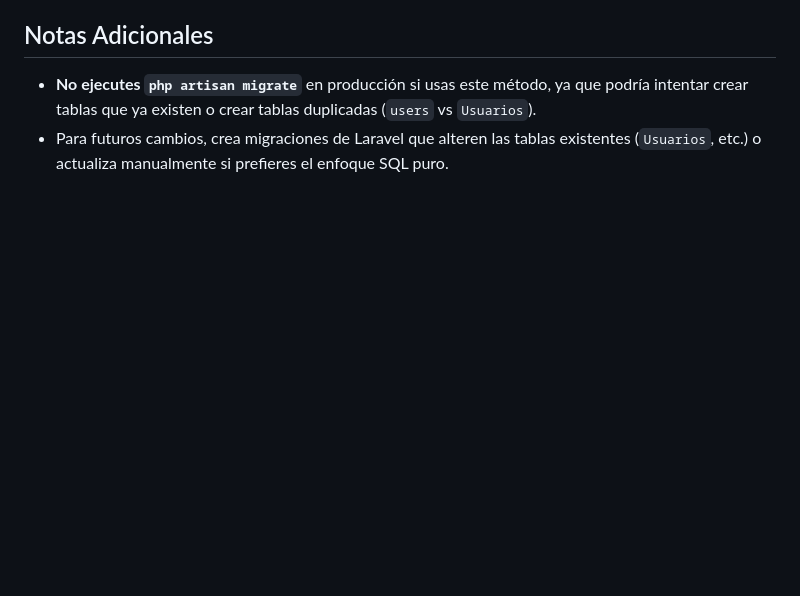
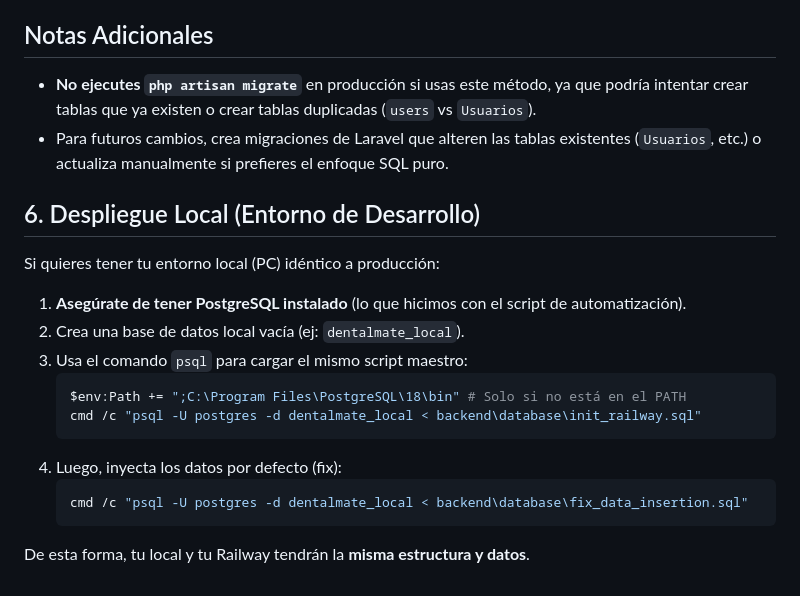
Before and after one commit to amCodess/dental-mate, a Markdown page: docs/GUIA_DESPLIEGUE_RAILWAY.md, the part around the change. GitHub-like rendering; blank space fills up the shorter version.

Commit message:
docs: add local deployment steps to railway guide

````diff
--- a/docs/GUIA_DESPLIEGUE_RAILWAY.md
+++ b/docs/GUIA_DESPLIEGUE_RAILWAY.md
@@ -67,3 +67,20 @@ Una vez la base de datos está lista:
 ## Notas Adicionales
 - **No ejecutes `php artisan migrate`** en producción si usas este método, ya que podría intentar crear tablas que ya existen o crear tablas duplicadas (`users` vs `Usuarios`).
 - Para futuros cambios, crea migraciones de Laravel que alteren las tablas existentes (`Usuarios`, etc.) o actualiza manualmente si prefieres el enfoque SQL puro.
+
+## 6. Despliegue Local (Entorno de Desarrollo)
+Si quieres tener tu entorno local (PC) idéntico a producción:
+
+1.  **Asegúrate de tener PostgreSQL instalado** (lo que hicimos con el script de automatización).
+2.  Crea una base de datos local vacía (ej: `dentalmate_local`).
+3.  Usa el comando `psql` para cargar el mismo script maestro:
+    ```powershell
+    $env:Path += ";C:\Program Files\PostgreSQL\18\bin" # Solo si no está en el PATH
+    cmd /c "psql -U postgres -d dentalmate_local < backend\database\init_railway.sql"
+    ```
+4.  Luego, inyecta los datos por defecto (fix):
+    ```powershell
+    cmd /c "psql -U postgres -d dentalmate_local < backend\database\fix_data_insertion.sql"
+    ```
+
+De esta forma, tu local y tu Railway tendrán la **misma estructura y datos**.
````
